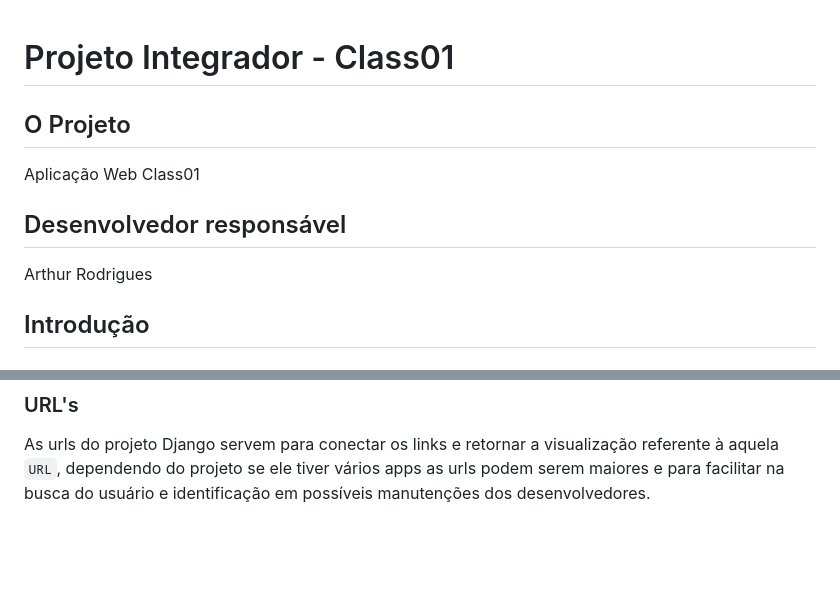
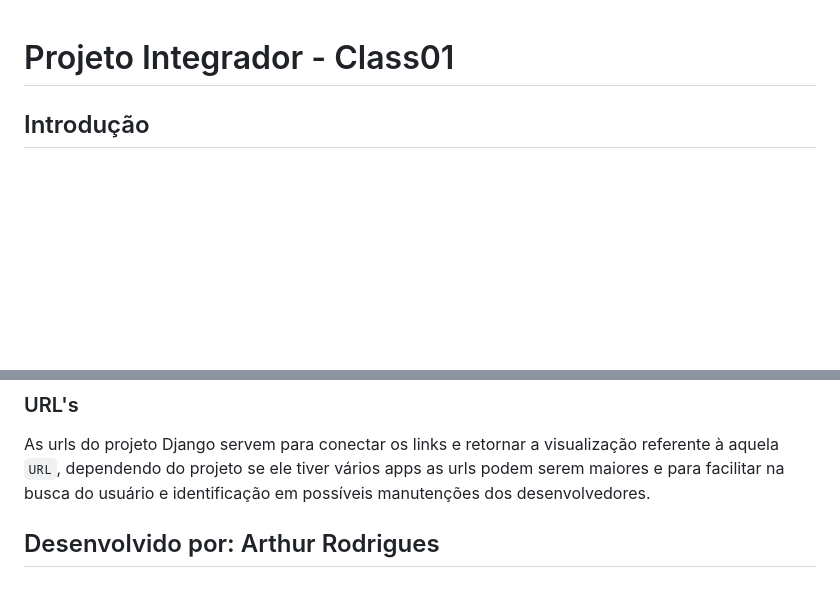
Before and after one commit to Tuts9/Class01, a Markdown page: README.md, 2 parts joined by grey strips. Rendered like a GitHub page; blank space fills up the shorter version.

Commit message:
feat: Alterações no README

```diff
--- a/README.md
+++ b/README.md
@@ -1,10 +1,4 @@
 # Projeto Integrador - Class01
-
-## O Projeto
-Aplicação Web Class01
-
-## Desenvolvedor responsável
-Arthur Rodrigues
 
 ## Introdução
 
@@ -195,3 +189,8 @@ e em `TIME_ZONE` adicione `'America/Sao_Paulo'`.
 ### URL's
 
 As urls do projeto Django servem para conectar os links e retornar a visualização referente à aquela `URL`, dependendo do projeto se ele tiver vários apps as urls podem serem maiores e para facilitar na busca do usuário e identificação em possíveis manutenções dos desenvolvedores.
+
+
+
+
+## Desenvolvido por: Arthur Rodrigues
```
